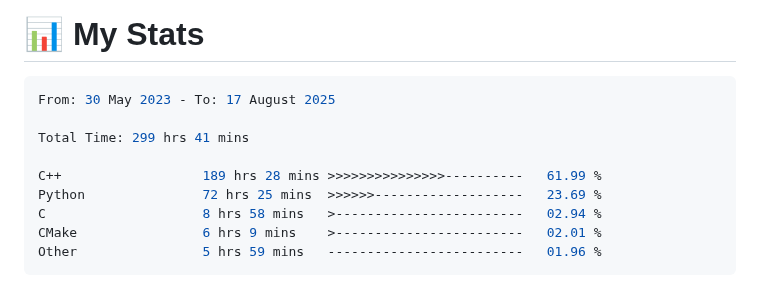
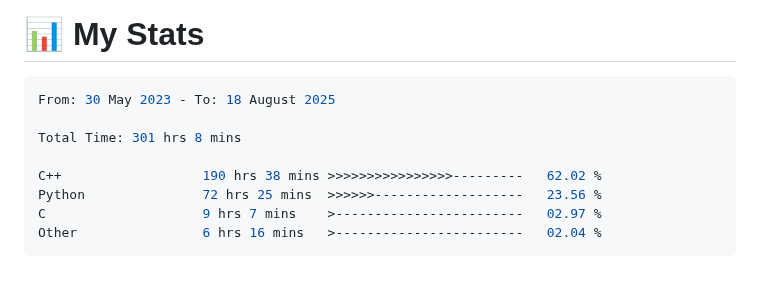
Before and after one commit to 0xMartin/0xMartin, a Markdown page: README.md, the part around the change. Drawn GitHub-style.

Commit message:
Updated waka-readme graph with new metrics

````diff
--- a/README.md
+++ b/README.md
@@ -101,15 +101,14 @@ Hello! I'm a passionate **software and hardware engineer** with a deep curiosity
 <!--START_SECTION:waka-->
 
 ```rust
-From: 30 May 2023 - To: 17 August 2025
+From: 30 May 2023 - To: 18 August 2025
 
-Total Time: 299 hrs 41 mins
+Total Time: 301 hrs 8 mins
 
-C++                  189 hrs 28 mins >>>>>>>>>>>>>>>----------   61.99 %
-Python               72 hrs 25 mins  >>>>>>-------------------   23.69 %
-C                    8 hrs 58 mins   >------------------------   02.94 %
-CMake                6 hrs 9 mins    >------------------------   02.01 %
-Other                5 hrs 59 mins   -------------------------   01.96 %
+C++                  190 hrs 38 mins >>>>>>>>>>>>>>>>---------   62.02 %
+Python               72 hrs 25 mins  >>>>>>-------------------   23.56 %
+C                    9 hrs 7 mins    >------------------------   02.97 %
+Other                6 hrs 16 mins   >------------------------   02.04 %
 ```
 
 <!--END_SECTION:waka-->
````
